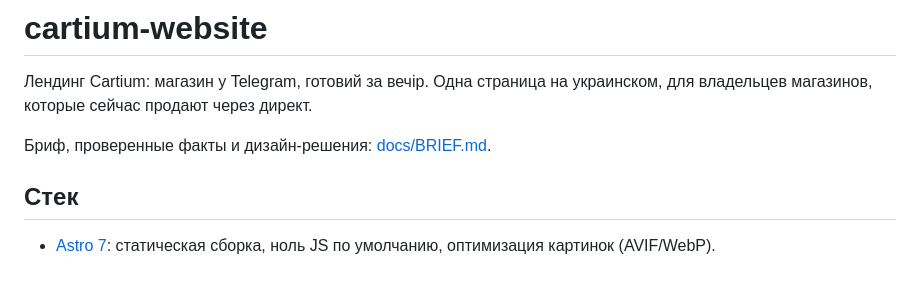
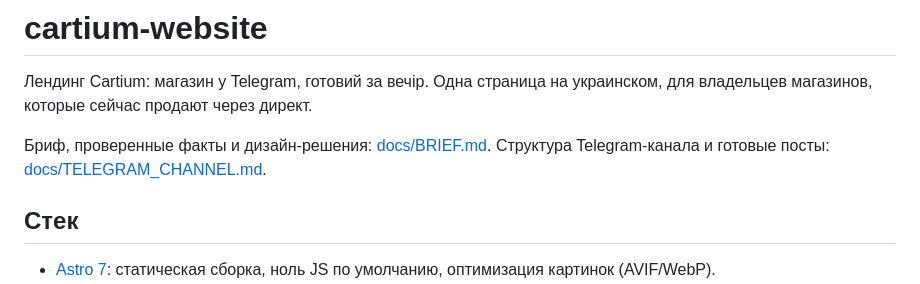
Before and after one commit to BHy4uk/cartium-website, a Markdown page: README.md, the part around the change. Drawn GitHub-style.

Commit message:
Add Telegram channel structure, pinned post and starter posts
Co-Authored-By: Claude Opus 5.5 <noreply@anthropic.com>
Claude-Session: https://claude.ai/code/session_01BuefQNXt4X43YNL1xGwRMU

```diff
--- a/README.md
+++ b/README.md
@@ -4,6 +4,7 @@
 для владельцев магазинов, которые сейчас продают через директ.
 
 Бриф, проверенные факты и дизайн-решения: [docs/BRIEF.md](docs/BRIEF.md).
+Структура Telegram-канала и готовые посты: [docs/TELEGRAM_CHANNEL.md](docs/TELEGRAM_CHANNEL.md).
 
 ## Стек
 
```
Also changed, not shown: docs/TELEGRAM_CHANNEL.md (added, +462 -0 lines).
